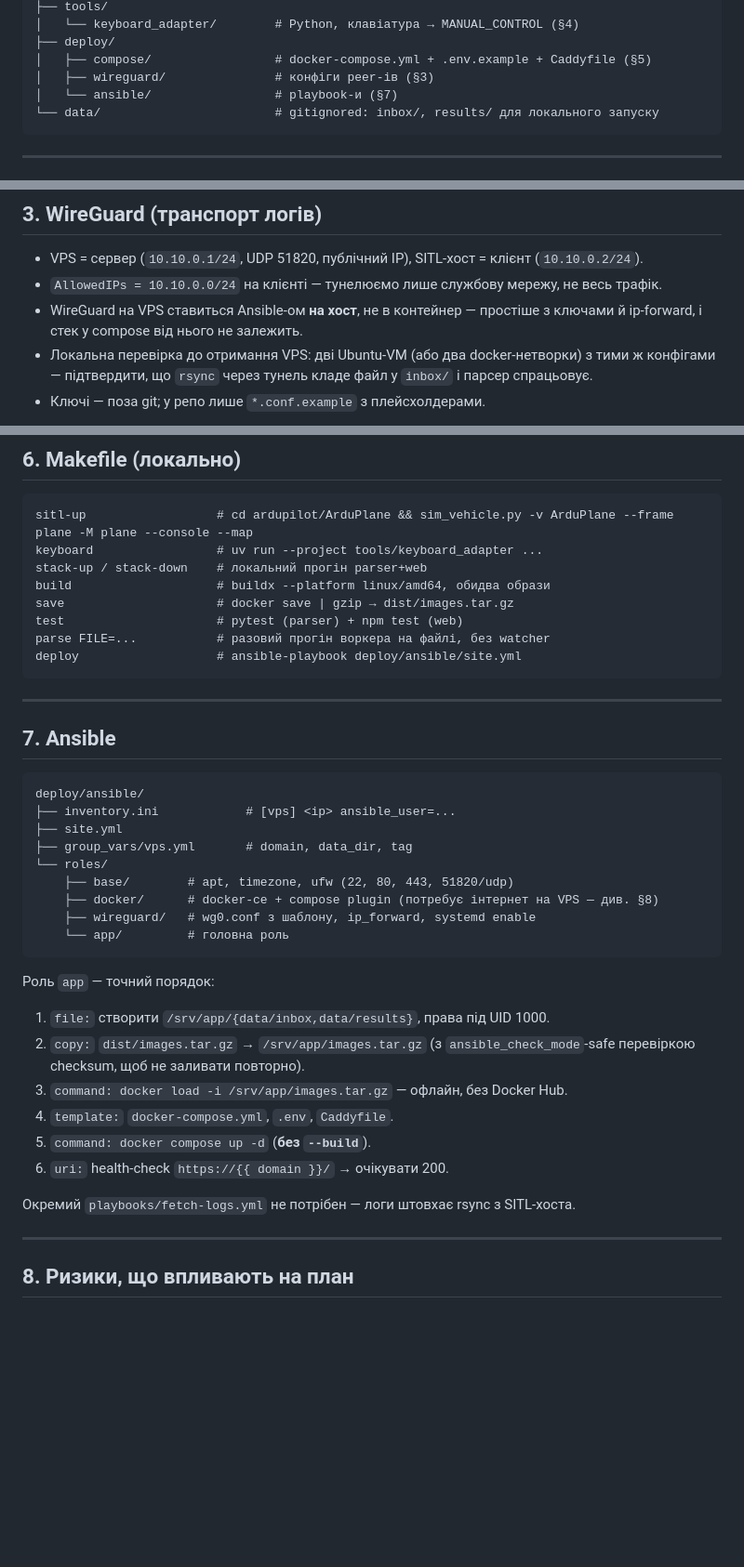
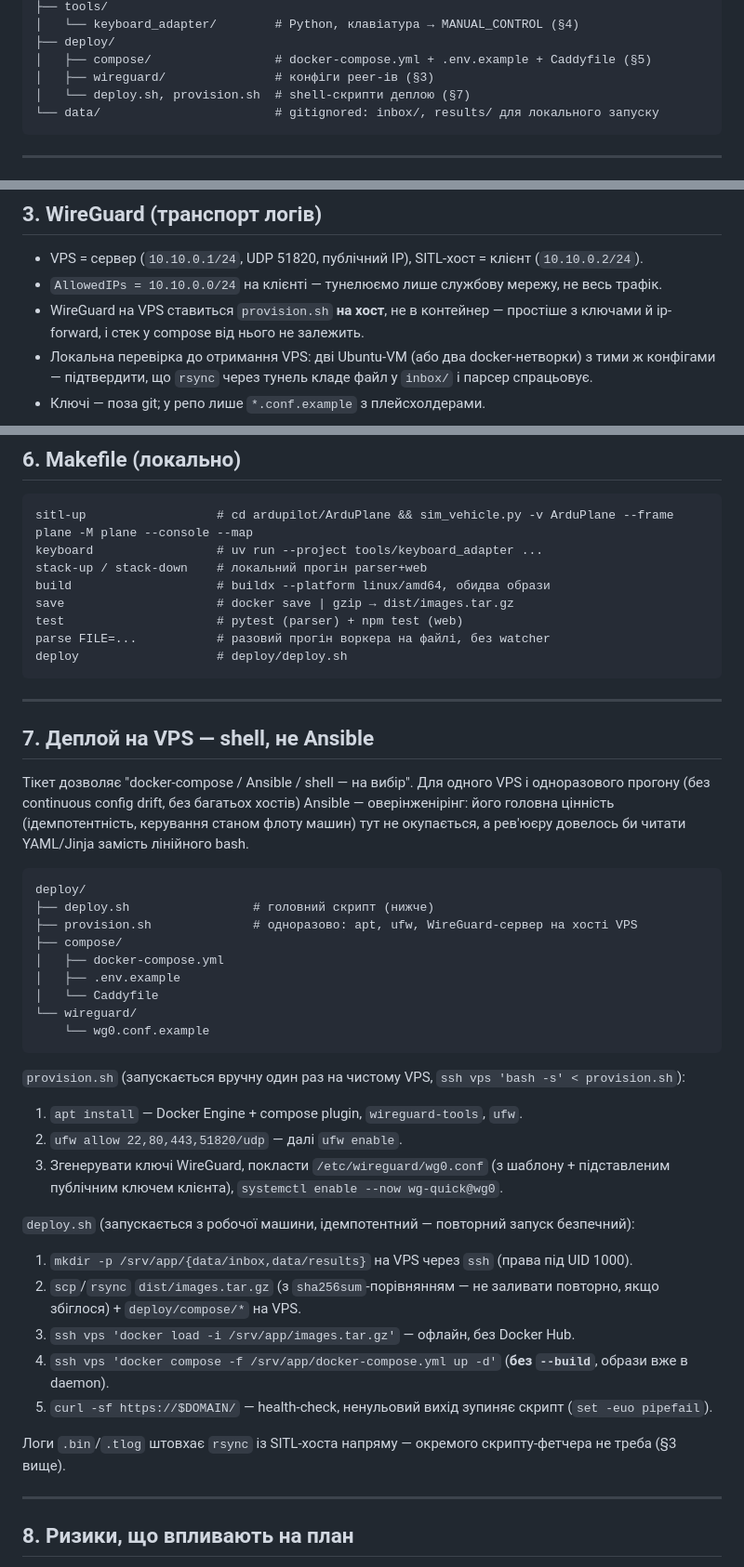
Before and after one commit to deebeel/ardupilot-log-analysis, a Markdown page: docs/implementation-plan.md, 3 parts joined by grey strips. Shown at 93% size. GitHub-like rendering; blank space fills up the shorter version.

Commit message:
Drop Ansible for VPS deploy in favor of shell scripts; fix ArduPilot clone
- Ticket explicitly allows "docker-compose / Ansible / shell — на вибір".
  For a single VPS with a one-time deploy (no continuous config drift,
  no fleet of hosts) Ansible's main value - idempotent multi-host state
  management - doesn't pay for itself, and a reviewer would have to read
  YAML/Jinja instead of linear bash for the same outcome. Acceptance
  criteria grade the result (tunnel up, logs arrive, report opens over
  HTTPS), not the tool. Replaced docs/implementation-plan.md §7 and the
  CLAUDE.md deployment section with deploy.sh/provision.sh.
- host-prerequisites.md: "git clone -b Plane-4.6" fails - confirmed via
  `git ls-remote --tags` against the real ArduPilot repo that Plane-4.6
  is a release TAG series (Plane-4.6.0 .. Plane-4.6.3), not a branch.
  Fixed to clone default branch then `git checkout Plane-4.6.3` (with a
  note to verify the actual latest 4.6.x tag) plus a submodule re-sync,
  since switching tags after an initial --recurse-submodules clone needs
  `git submodule update --init --recursive` again.

Co-Authored-By: Claude Sonnet 5 <noreply@anthropic.com>
Claude-Session: https://claude.ai/code/session_01VZcNsAG9H128TUyJ4FAm1J

````diff
--- a/docs/implementation-plan.md
+++ b/docs/implementation-plan.md
@@ -20,7 +20,7 @@ ardupilot_log_analysis/
 ├── deploy/
 │   ├── compose/                 # docker-compose.yml + .env.example + Caddyfile (§5)
 │   ├── wireguard/               # конфіги peer-ів (§3)
-│   └── ansible/                 # playbook-и (§7)
+│   └── deploy.sh, provision.sh  # shell-скрипти деплою (§7)
 └── data/                        # gitignored: inbox/, results/ для локального запуску
 ```
 
@@ -192,7 +192,7 @@ CMD ["node", "./dist/server/entry.mjs"]
 
 - VPS = сервер (`10.10.0.1/24`, UDP 51820, публічний IP), SITL-хост = клієнт (`10.10.0.2/24`).
 - `AllowedIPs = 10.10.0.0/24` на клієнті — тунелюємо лише службову мережу, не весь трафік.
-- WireGuard на VPS ставиться Ansible-ом **на хост**, не в контейнер — простіше з ключами
+- WireGuard на VPS ставиться `provision.sh` **на хост**, не в контейнер — простіше з ключами
   й ip-forward, і стек у compose від нього не залежить.
 - Локальна перевірка до отримання VPS: дві Ubuntu-VM (або два docker-нетворки) з тими ж
   конфігами — підтвердити, що `rsync` через тунель кладе файл у `inbox/` і парсер спрацьовує.
@@ -259,34 +259,44 @@ build                    # buildx --platform linux/amd64, обидва обра
 save                     # docker save | gzip → dist/images.tar.gz
 test                     # pytest (parser) + npm test (web)
 parse FILE=...           # разовий прогін воркера на файлі, без watcher
-deploy                   # ansible-playbook deploy/ansible/site.yml
+deploy                   # deploy/deploy.sh
 ```
 
 ---
 
-## 7. Ansible
+## 7. Деплой на VPS — shell, не Ansible
+
+Тікет дозволяє "docker-compose / Ansible / shell — на вибір". Для одного VPS і
+одноразового прогону (без continuous config drift, без багатьох хостів) Ansible —
+оверінженірінг: його головна цінність (ідемпотентність, керування станом флоту машин)
+тут не окупається, а рев'юєру довелось би читати YAML/Jinja замість лінійного bash.
 
 ```
-deploy/ansible/
-├── inventory.ini            # [vps] <ip> ansible_user=...
-├── site.yml
-├── group_vars/vps.yml       # domain, data_dir, tag
-└── roles/
-    ├── base/        # apt, timezone, ufw (22, 80, 443, 51820/udp)
-    ├── docker/      # docker-ce + compose plugin (потребує інтернет на VPS — див. §8)
-    ├── wireguard/   # wg0.conf з шаблону, ip_forward, systemd enable
-    └── app/         # головна роль
+deploy/
+├── deploy.sh                 # головний скрипт (нижче)
+├── provision.sh              # одноразово: apt, ufw, WireGuard-сервер на хості VPS
+├── compose/
+│   ├── docker-compose.yml
+│   ├── .env.example
+│   └── Caddyfile
+└── wireguard/
+    └── wg0.conf.example
 ```
 
-Роль `app` — точний порядок:
-1. `file:` створити `/srv/app/{data/inbox,data/results}`, права під UID 1000.
-2. `copy:` `dist/images.tar.gz` → `/srv/app/images.tar.gz` (з `ansible_check_mode`-safe перевіркою checksum, щоб не заливати повторно).
-3. `command: docker load -i /srv/app/images.tar.gz` — офлайн, без Docker Hub.
-4. `template:` `docker-compose.yml`, `.env`, `Caddyfile`.
-5. `command: docker compose up -d` (**без `--build`**).
-6. `uri:` health-check `https://{{ domain }}/` → очікувати 200.
+`provision.sh` (запускається вручну один раз на чистому VPS, `ssh vps 'bash -s' < provision.sh`):
+1. `apt install` — Docker Engine + compose plugin, `wireguard-tools`, `ufw`.
+2. `ufw allow 22,80,443,51820/udp` — далі `ufw enable`.
+3. Згенерувати ключі WireGuard, покласти `/etc/wireguard/wg0.conf` (з шаблону + підставленим публічним ключем клієнта), `systemctl enable --now wg-quick@wg0`.
 
-Окремий `playbooks/fetch-logs.yml` не потрібен — логи штовхає rsync з SITL-хоста.
+`deploy.sh` (запускається з робочої машини, ідемпотентний — повторний запуск безпечний):
+1. `mkdir -p /srv/app/{data/inbox,data/results}` на VPS через `ssh` (права під UID 1000).
+2. `scp`/`rsync` `dist/images.tar.gz` (з `sha256sum`-порівнянням — не заливати повторно, якщо збіглося) + `deploy/compose/*` на VPS.
+3. `ssh vps 'docker load -i /srv/app/images.tar.gz'` — офлайн, без Docker Hub.
+4. `ssh vps 'docker compose -f /srv/app/docker-compose.yml up -d'` (**без `--build`**, образи вже в daemon).
+5. `curl -sf https://$DOMAIN/` — health-check, ненульовий вихід зупиняє скрипт (`set -euo pipefail`).
+
+Логи `.bin`/`.tlog` штовхає `rsync` із SITL-хоста напряму — окремого скрипту-фетчера не треба
+(§3 вище).
 
 ---
 
````
Also changed, not shown: other parts of docs/implementation-plan.md (+1 -1 lines), CLAUDE.md (+5 -5 lines), docs/host-prerequisites.md (+6 -1 lines).
